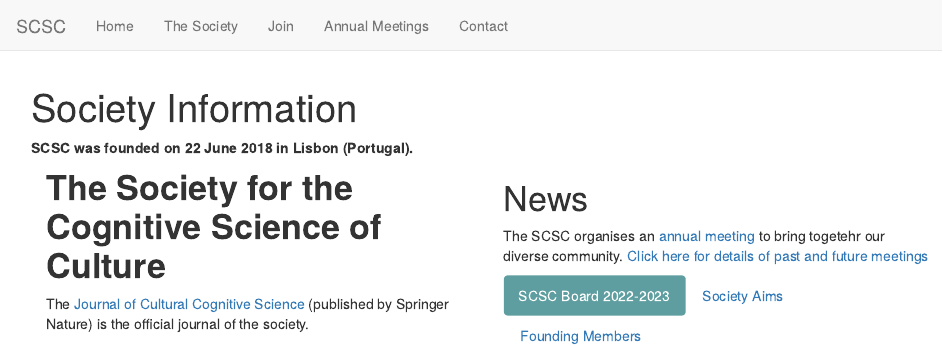
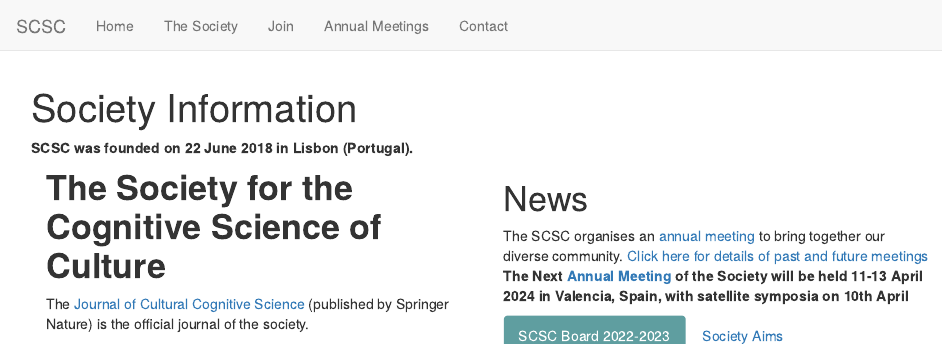
Before and after one commit to scsoc/scscoc.github.io, an R Markdown document (SocietyInfo.Rmd): the page in a window 1100 px wide, from its top. Rendered offline with R 4.5, knitr and Pandoc, with nearby package versions.

Commit message:
spelling errors corrected

```diff
--- a/SocietyInfo.Rmd
+++ b/SocietyInfo.Rmd
@@ -41,7 +41,8 @@
 #  {.tabset .tabset-fade .tabset-pills}
 
 # News {.tabset .tabset-fade .tabset-pills}
-The SCSC organises an [annual meeting](AnnualMeeting.html) to bring togetehr our diverse community. [Click here for details of past and future meetings](AnnualMeeting.html)
+The SCSC organises an [annual meeting](AnnualMeeting.html) to bring together our diverse community. [Click here for details of past and future meetings](AnnualMeeting.html)
+**The Next [Annual Meeting]('https://esdeveniments.uv.es/107864/detail/sixth-annual-meeting-of-the-society-for-the-cognitive-science-of-culture.html) of the Society will be held 11-13 April 2024 in Valencia, Spain, with satellite symposia on 10th April**
 
 ## SCSC  Board 2022-2023
 
```
Also changed, not shown: index.Rmd (+1 -1 lines), 3 other files.
